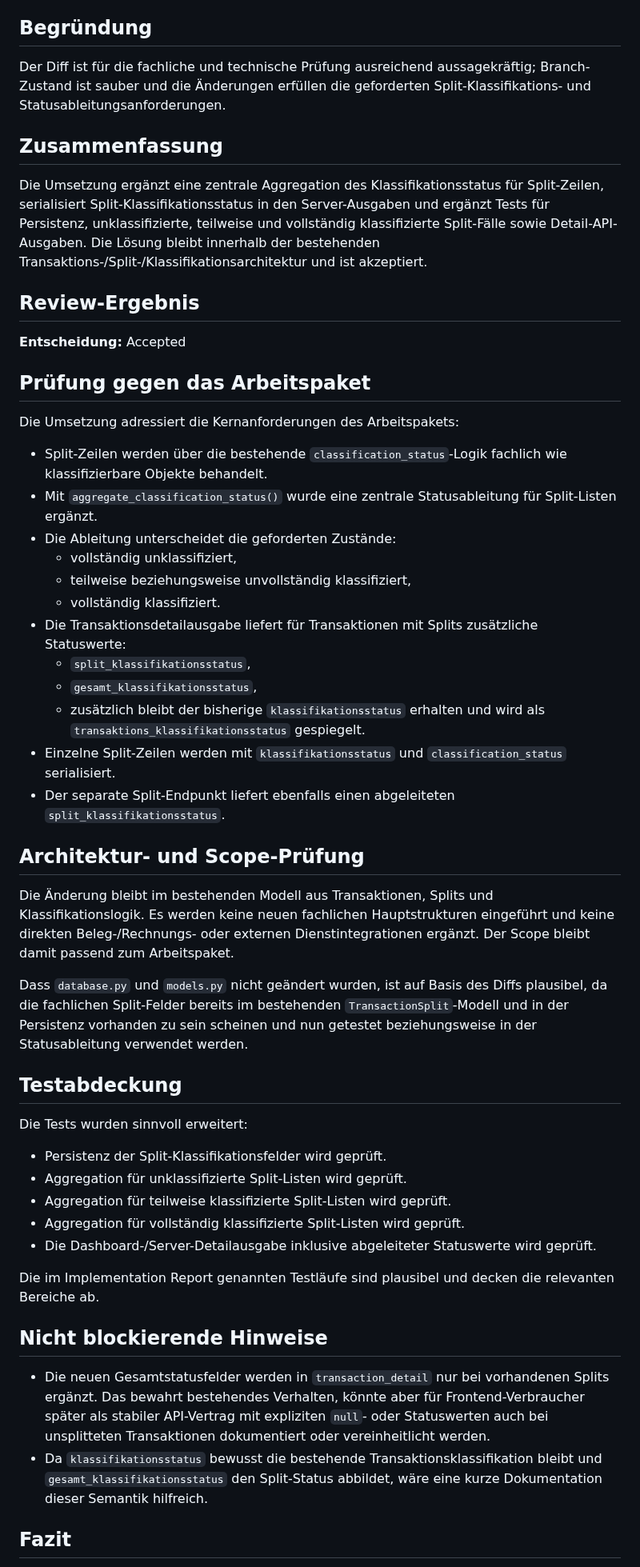
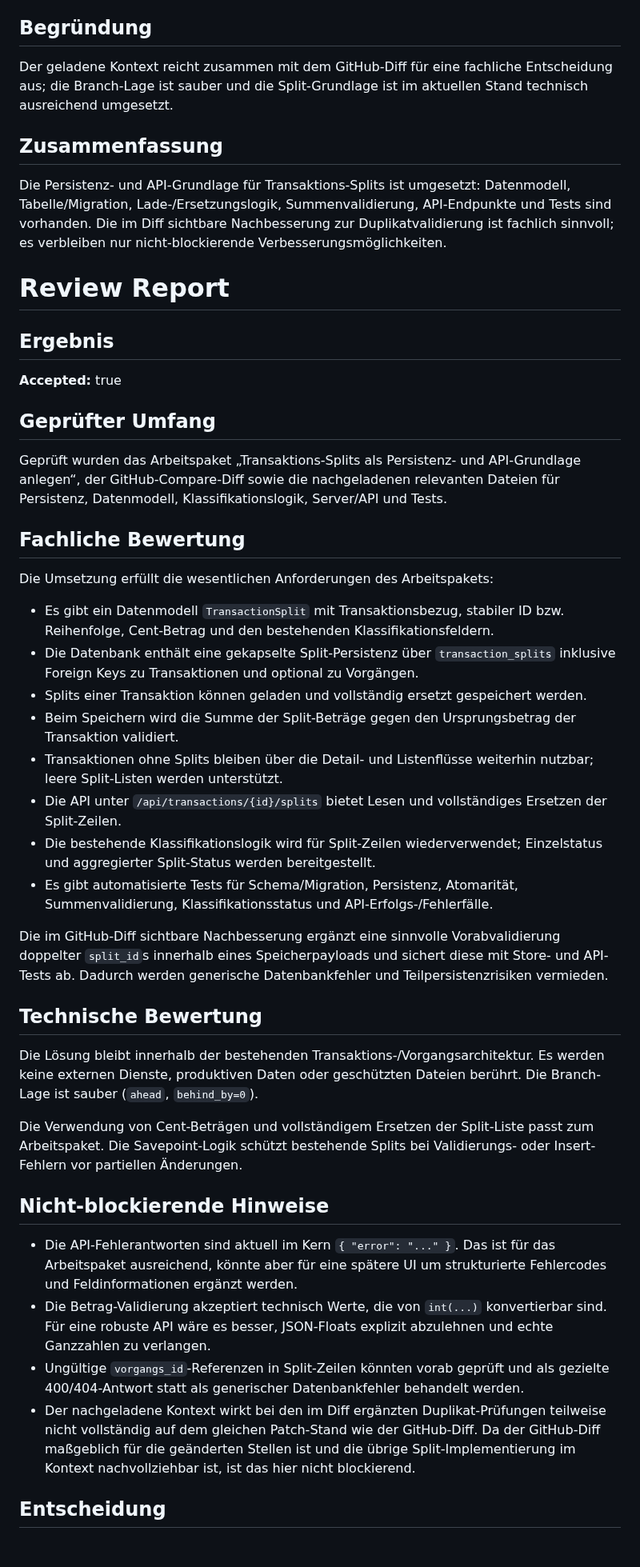
Before and after one commit to ChristophS/bsv-banking, a Markdown page: feedback/review-report.md, the part around one of its changes. Shown at 80% size. Drawn GitHub-style; blank space fills up the shorter version.

Commit message:
Updated backlog_review_suggestions

```diff
--- a/feedback/review-report.md
+++ b/feedback/review-report.md
@@ -8,55 +8,49 @@
 
 ## Begründung
 
-Der Diff ist für die fachliche und technische Prüfung ausreichend aussagekräftig; Branch-Zustand ist sauber und die Änderungen erfüllen die geforderten Split-Klassifikations- und Statusableitungsanforderungen.
+Der geladene Kontext reicht zusammen mit dem GitHub-Diff für eine fachliche Entscheidung aus; die Branch-Lage ist sauber und die Split-Grundlage ist im aktuellen Stand technisch ausreichend umgesetzt.
 
 ## Zusammenfassung
 
-Die Umsetzung ergänzt eine zentrale Aggregation des Klassifikationsstatus für Split-Zeilen, serialisiert Split-Klassifikationsstatus in den Server-Ausgaben und ergänzt Tests für Persistenz, unklassifizierte, teilweise und vollständig klassifizierte Split-Fälle sowie Detail-API-Ausgaben. Die Lösung bleibt innerhalb der bestehenden Transaktions-/Split-/Klassifikationsarchitektur und ist akzeptiert.
+Die Persistenz- und API-Grundlage für Transaktions-Splits ist umgesetzt: Datenmodell, Tabelle/Migration, Lade-/Ersetzungslogik, Summenvalidierung, API-Endpunkte und Tests sind vorhanden. Die im Diff sichtbare Nachbesserung zur Duplikatvalidierung ist fachlich sinnvoll; es verbleiben nur nicht-blockierende Verbesserungsmöglichkeiten.
 
-## Review-Ergebnis
+# Review Report
 
-**Entscheidung:** Accepted
+## Ergebnis
 
-## Prüfung gegen das Arbeitspaket
+**Accepted:** true
 
-Die Umsetzung adressiert die Kernanforderungen des Arbeitspakets:
+## Geprüfter Umfang
 
-- Split-Zeilen werden über die bestehende `classification_status`-Logik fachlich wie klassifizierbare Objekte behandelt.
-- Mit `aggregate_classification_status()` wurde eine zentrale Statusableitung für Split-Listen ergänzt.
-- Die Ableitung unterscheidet die geforderten Zustände:
-  - vollständig unklassifiziert,
-  - teilweise beziehungsweise unvollständig klassifiziert,
-  - vollständig klassifiziert.
-- Die Transaktionsdetailausgabe liefert für Transaktionen mit Splits zusätzliche Statuswerte:
-  - `split_klassifikationsstatus`,
-  - `gesamt_klassifikationsstatus`,
-  - zusätzlich bleibt der bisherige `klassifikationsstatus` erhalten und wird als `transaktions_klassifikationsstatus` gespiegelt.
-- Einzelne Split-Zeilen werden mit `klassifikationsstatus` und `classification_status` serialisiert.
-- Der separate Split-Endpunkt liefert ebenfalls einen abgeleiteten `split_klassifikationsstatus`.
+Geprüft wurden das Arbeitspaket „Transaktions-Splits als Persistenz- und API-Grundlage anlegen“, der GitHub-Compare-Diff sowie die nachgeladenen relevanten Dateien für Persistenz, Datenmodell, Klassifikationslogik, Server/API und Tests.
 
-## Architektur- und Scope-Prüfung
+## Fachliche Bewertung
 
-Die Änderung bleibt im bestehenden Modell aus Transaktionen, Splits und Klassifikationslogik. Es werden keine neuen fachlichen Hauptstrukturen eingeführt und keine direkten Beleg-/Rechnungs- oder externen Dienstintegrationen ergänzt. Der Scope bleibt damit passend zum Arbeitspaket.
+Die Umsetzung erfüllt die wesentlichen Anforderungen des Arbeitspakets:
 
-Dass `database.py` und `models.py` nicht geändert wurden, ist auf Basis des Diffs plausibel, da die fachlichen Split-Felder bereits im bestehenden `TransactionSplit`-Modell und in der Persistenz vorhanden zu sein scheinen und nun getestet beziehungsweise in der Statusableitung verwendet werden.
+- Es gibt ein Datenmodell `TransactionSplit` mit Transaktionsbezug, stabiler ID bzw. Reihenfolge, Cent-Betrag und den bestehenden Klassifikationsfeldern.
+- Die Datenbank enthält eine gekapselte Split-Persistenz über `transaction_splits` inklusive Foreign Keys zu Transaktionen und optional zu Vorgängen.
+- Splits einer Transaktion können geladen und vollständig ersetzt gespeichert werden.
+- Beim Speichern wird die Summe der Split-Beträge gegen den Ursprungsbetrag der Transaktion validiert.
+- Transaktionen ohne Splits bleiben über die Detail- und Listenflüsse weiterhin nutzbar; leere Split-Listen werden unterstützt.
+- Die API unter `/api/transactions/{id}/splits` bietet Lesen und vollständiges Ersetzen der Split-Zeilen.
+- Die bestehende Klassifikationslogik wird für Split-Zeilen wiederverwendet; Einzelstatus und aggregierter Split-Status werden bereitgestellt.
+- Es gibt automatisierte Tests für Schema/Migration, Persistenz, Atomarität, Summenvalidierung, Klassifikationsstatus und API-Erfolgs-/Fehlerfälle.
 
-## Testabdeckung
+Die im GitHub-Diff sichtbare Nachbesserung ergänzt eine sinnvolle Vorabvalidierung doppelter `split_id`s innerhalb eines Speicherpayloads und sichert diese mit Store- und API-Tests ab. Dadurch werden generische Datenbankfehler und Teilpersistenzrisiken vermieden.
 
-Die Tests wurden sinnvoll erweitert:
+## Technische Bewertung
 
-- Persistenz der Split-Klassifikationsfelder wird geprüft.
-- Aggregation für unklassifizierte Split-Listen wird geprüft.
-- Aggregation für teilweise klassifizierte Split-Listen wird geprüft.
-- Aggregation für vollständig klassifizierte Split-Listen wird geprüft.
-- Die Dashboard-/Server-Detailausgabe inklusive abgeleiteter Statuswerte wird geprüft.
+Die Lösung bleibt innerhalb der bestehenden Transaktions-/Vorgangsarchitektur. Es werden keine externen Dienste, produktiven Daten oder geschützten Dateien berührt. Die Branch-Lage ist sauber (`ahead`, `behind_by=0`).
 
-Die im Implementation Report genannten Testläufe sind plausibel und decken die relevanten Bereiche ab.
+Die Verwendung von Cent-Beträgen und vollständigem Ersetzen der Split-Liste passt zum Arbeitspaket. Die Savepoint-Logik schützt bestehende Splits bei Validierungs- oder Insert-Fehlern vor partiellen Änderungen.
 
-## Nicht blockierende Hinweise
+## Nicht-blockierende Hinweise
 
-- Die neuen Gesamtstatusfelder werden in `transaction_detail` nur bei vorhandenen Splits ergänzt. Das bewahrt bestehendes Verhalten, könnte aber für Frontend-Verbraucher später als stabiler API-Vertrag mit expliziten `null`- oder Statuswerten auch bei unsplitteten Transaktionen dokumentiert oder vereinheitlicht werden.
-- Da `klassifikationsstatus` bewusst die bestehende Transaktionsklassifikation bleibt und `gesamt_klassifikationsstatus` den Split-Status abbildet, wäre eine kurze Dokumentation dieser Semantik hilfreich.
+- Die API-Fehlerantworten sind aktuell im Kern `{ "error": "..." }`. Das ist für das Arbeitspaket ausreichend, könnte aber für eine spätere UI um strukturierte Fehlercodes und Feldinformationen ergänzt werden.
+- Die Betrag-Validierung akzeptiert technisch Werte, die von `int(...)` konvertierbar sind. Für eine robuste API wäre es besser, JSON-Floats explizit abzulehnen und echte Ganzzahlen zu verlangen.
+- Ungültige `vorgangs_id`-Referenzen in Split-Zeilen könnten vorab geprüft und als gezielte 400/404-Antwort statt als generischer Datenbankfehler behandelt werden.
+- Der nachgeladene Kontext wirkt bei den im Diff ergänzten Duplikat-Prüfungen teilweise nicht vollständig auf dem gleichen Patch-Stand wie der GitHub-Diff. Da der GitHub-Diff maßgeblich für die geänderten Stellen ist und die übrige Split-Implementierung im Kontext nachvollziehbar ist, ist das hier nicht blockierend.
 
-## Fazit
+## Entscheidung
 
```
Also changed, not shown: other parts of feedback/review-report.md (+1 -1 lines).
